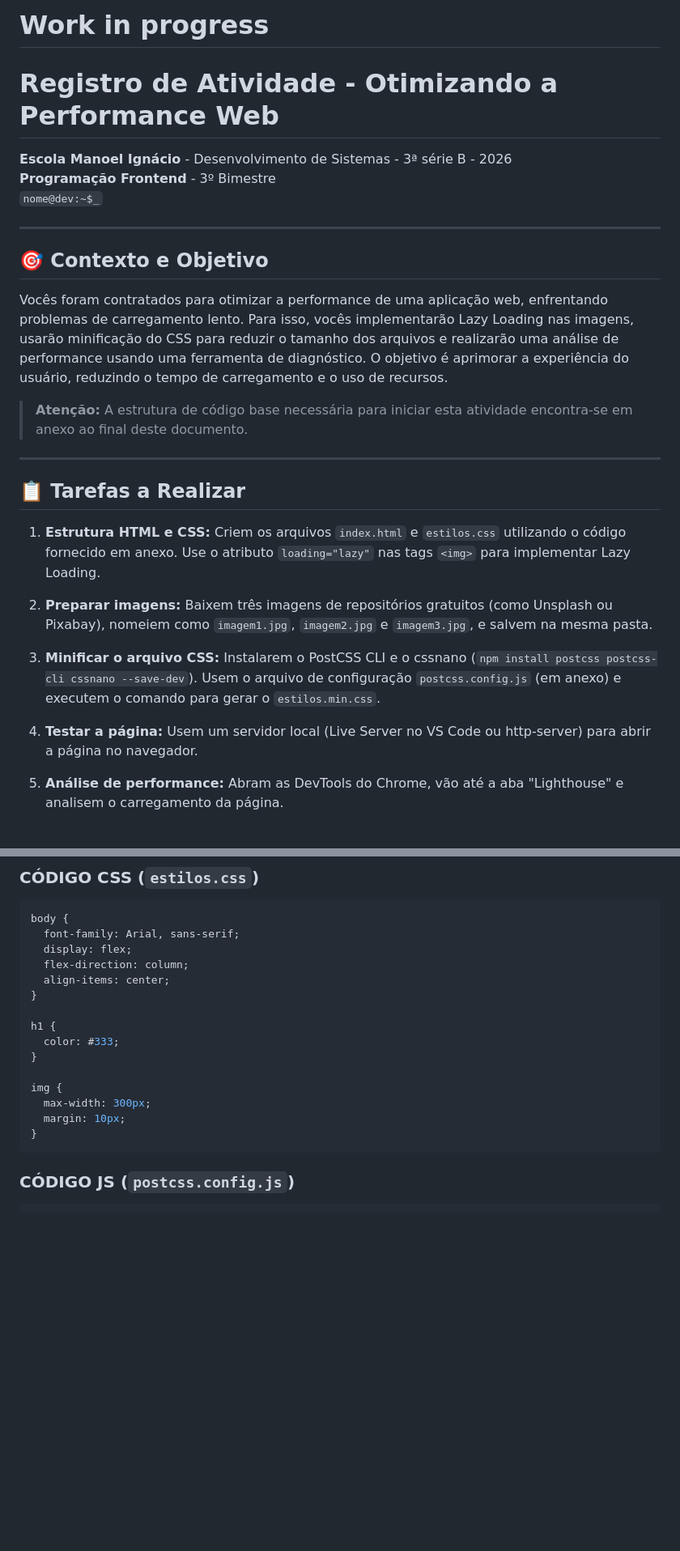
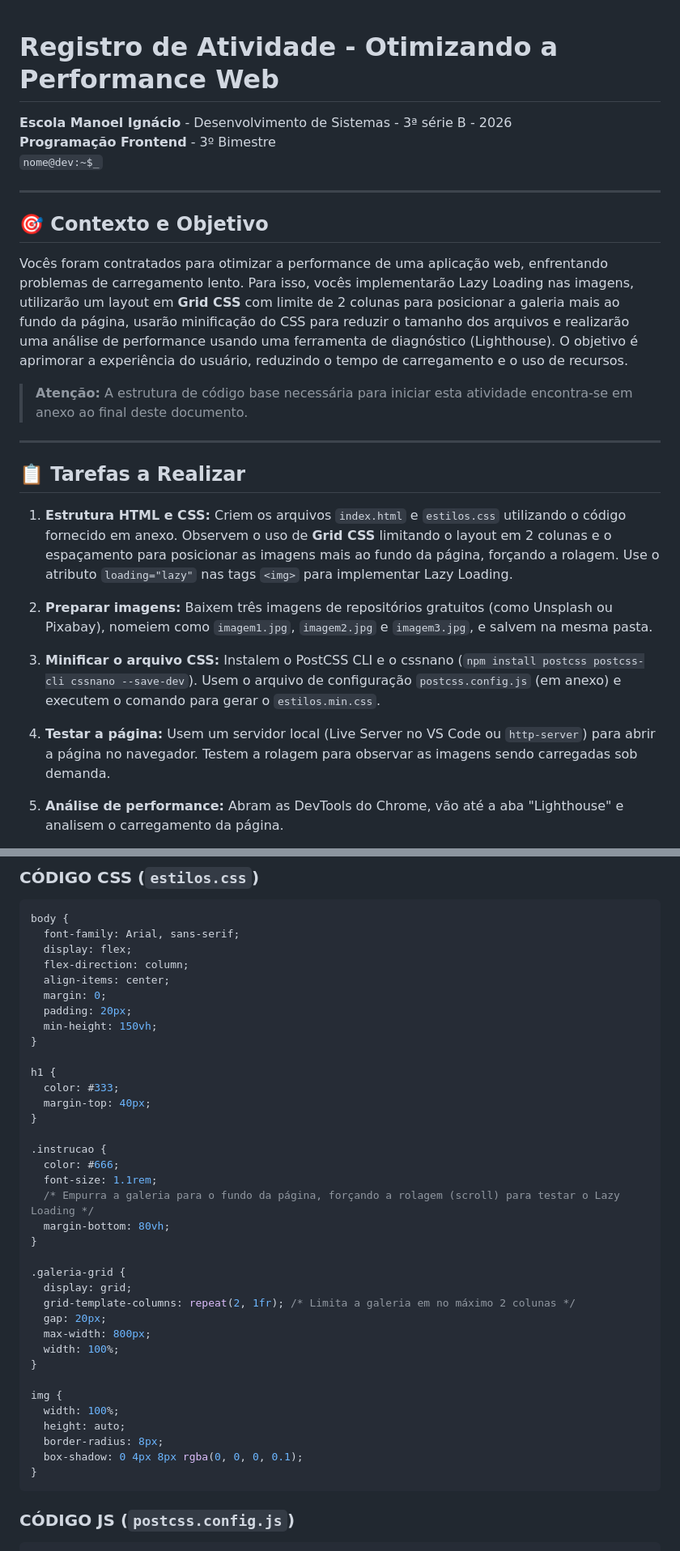
Before and after one commit to karabinomon/front_3bimestre_s15_estilizacao_e_performance_web, a Markdown page: registro_atividade_performance.md, 2 parts joined by grey strips. Shown at 81% size. Drawn GitHub-style; blank space fills up the shorter version.

````diff
--- a/registro_atividade_performance.md
+++ b/registro_atividade_performance.md
@@ -1,4 +1,3 @@
-# Work in progress
 # Registro de Atividade - Otimizando a Performance Web
 
 **Escola Manoel Ignácio** - Desenvolvimento de Sistemas - 3ª série B - 2026
@@ -9,7 +8,7 @@
 
 ## 🎯 Contexto e Objetivo
 
-Vocês foram contratados para otimizar a performance de uma aplicação web, enfrentando problemas de carregamento lento. Para isso, vocês implementarão Lazy Loading nas imagens, usarão minificação do CSS para reduzir o tamanho dos arquivos e realizarão uma análise de performance usando uma ferramenta de diagnóstico. O objetivo é aprimorar a experiência do usuário, reduzindo o tempo de carregamento e o uso de recursos.
+Vocês foram contratados para otimizar a performance de uma aplicação web, enfrentando problemas de carregamento lento. Para isso, vocês implementarão Lazy Loading nas imagens, utilizarão um layout em **Grid CSS** com limite de 2 colunas para posicionar a galeria mais ao fundo da página, usarão minificação do CSS para reduzir o tamanho dos arquivos e realizarão uma análise de performance usando uma ferramenta de diagnóstico (Lighthouse). O objetivo é aprimorar a experiência do usuário, reduzindo o tempo de carregamento e o uso de recursos.
 
 > **Atenção:** A estrutura de código base necessária para iniciar esta atividade encontra-se em anexo ao final deste documento.
 
@@ -17,13 +16,13 @@ Vocês foram contratados para otimizar a performance de uma aplicação web, enf
 
 ## 📋 Tarefas a Realizar
 
-1. **Estrutura HTML e CSS:** Criem os arquivos `index.html` e `estilos.css` utilizando o código fornecido em anexo. Use o atributo `loading="lazy"` nas tags `<img>` para implementar Lazy Loading.
+1. **Estrutura HTML e CSS:** Criem os arquivos `index.html` e `estilos.css` utilizando o código fornecido em anexo. Observem o uso de **Grid CSS** limitando o layout em 2 colunas e o espaçamento para posicionar as imagens mais ao fundo da página, forçando a rolagem. Use o atributo `loading="lazy"` nas tags `<img>` para implementar Lazy Loading.
 
 2. **Preparar imagens:** Baixem três imagens de repositórios gratuitos (como Unsplash ou Pixabay), nomeiem como `imagem1.jpg`, `imagem2.jpg` e `imagem3.jpg`, e salvem na mesma pasta.
 
-3. **Minificar o arquivo CSS:** Instalarem o PostCSS CLI e o cssnano (`npm install postcss postcss-cli cssnano --save-dev`). Usem o arquivo de configuração `postcss.config.js` (em anexo) e executem o comando para gerar o `estilos.min.css`.
+3. **Minificar o arquivo CSS:** Instalem o PostCSS CLI e o cssnano (`npm install postcss postcss-cli cssnano --save-dev`). Usem o arquivo de configuração `postcss.config.js` (em anexo) e executem o comando para gerar o `estilos.min.css`.
 
-4. **Testar a página:** Usem um servidor local (Live Server no VS Code ou http-server) para abrir a página no navegador.
+4. **Testar a página:** Usem um servidor local (Live Server no VS Code ou `http-server`) para abrir a página no navegador. Testem a rolagem para observar as imagens sendo carregadas sob demanda.
 
 5. **Análise de performance:** Abram as DevTools do Chrome, vão até a aba "Lighthouse" e analisem o carregamento da página.
 
@@ -80,15 +80,36 @@ body {
   display: flex;
   flex-direction: column;
   align-items: center;
+  margin: 0;
+  padding: 20px;
+  min-height: 150vh;
 }
 
 h1 {
   color: #333;
+  margin-top: 40px;
+}
+
+.instrucao {
+  color: #666;
+  font-size: 1.1rem;
+  /* Empurra a galeria para o fundo da página, forçando a rolagem (scroll) para testar o Lazy Loading */
+  margin-bottom: 80vh;
+}
+
+.galeria-grid {
+  display: grid;
+  grid-template-columns: repeat(2, 1fr); /* Limita a galeria em no máximo 2 colunas */
+  gap: 20px;
+  max-width: 800px;
+  width: 100%;
 }
 
 img {
-  max-width: 300px;
-  margin: 10px;
+  width: 100%;
+  height: auto;
+  border-radius: 8px;
+  box-shadow: 0 4px 8px rgba(0, 0, 0, 0.1);
 }
 ```
 
````
Also changed, not shown: other parts of registro_atividade_performance.md (+2 -1 lines).
